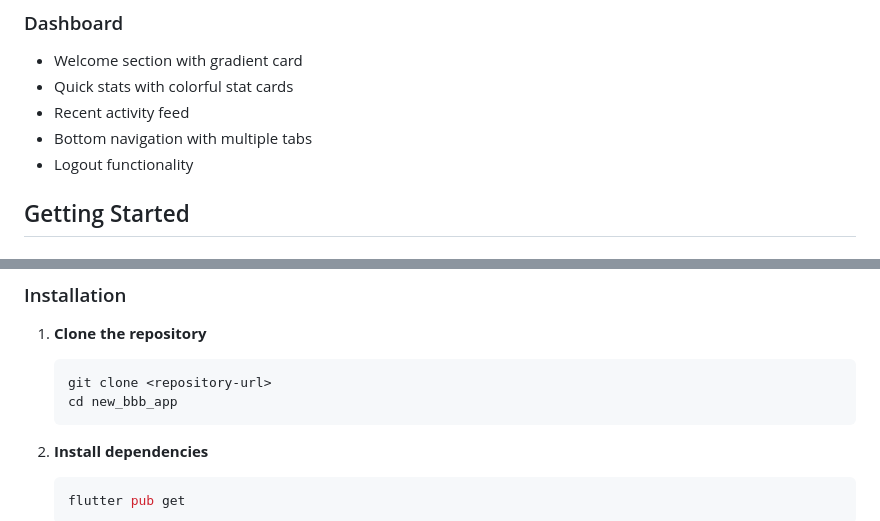
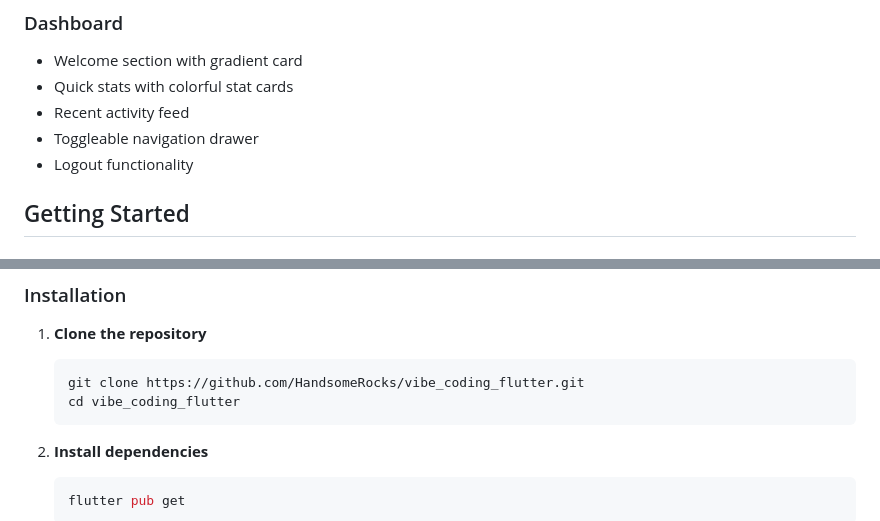
Before and after one commit to HandsomeRocks/vibe_coding_flutter, a Markdown page: README.md, 2 parts joined by grey strips. Rendered like a GitHub page.

````diff
--- a/README.md
+++ b/README.md
@@ -22,7 +22,7 @@ A modern Flutter application with login functionality and a comprehensive dashbo
 - Welcome section with gradient card
 - Quick stats with colorful stat cards
 - Recent activity feed
-- Bottom navigation with multiple tabs
+- Toggleable navigation drawer
 - Logout functionality
 
 ## Getting Started
@@ -38,8 +38,8 @@ A modern Flutter application with login functionality and a comprehensive dashbo
 
 1. **Clone the repository**
    ```bash
-   git clone <repository-url>
-   cd new_bbb_app
+   git clone https://github.com/HandsomeRocks/vibe_coding_flutter.git
+   cd vibe_coding_flutter
    ```
 
 2. **Install dependencies**
````
Also changed, not shown: other parts of README.md (+74 -0 lines).
